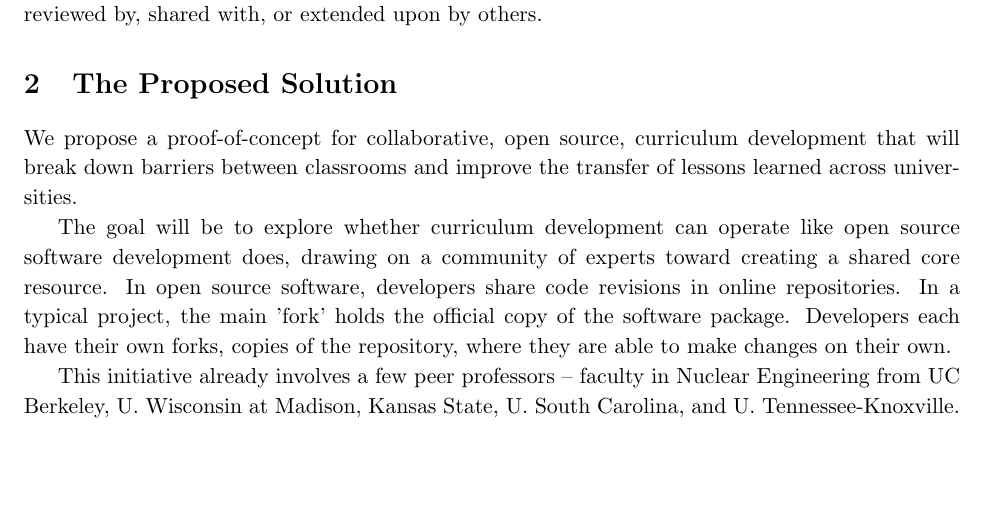
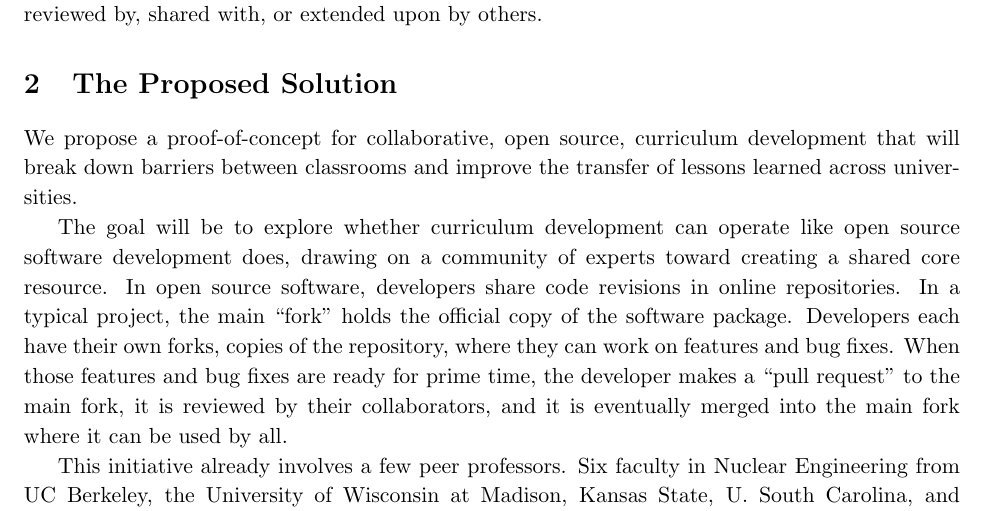
Before and after one commit to arfc/publications, a LaTeX document (siip.tex): part of page 1 of 2 before the commit and part of page 1 of 3 after it, cut so that both start at the same text, the shorter picture padded with empty space. Compiled offline with pdfLaTeX; a LaTeX package or settings file that is missing is left out.

Commit message:
siip draft, so messy

```diff
--- a/siip.tex
+++ b/siip.tex
@@ -11,6 +11,8 @@
 \usepackage{pagecounting}
 \usepackage[dvips]{color}
 \usepackage{graphicx}
+\usepackage{caption}
+\usepackage{subcaption}
 
 % Trying to bold my name in the bib
 \usepackage{xstring}
@@ -65,12 +67,11 @@
           operate like open source software development does, drawing on a
           community of experts toward creating a shared core resource. In open
           source software, developers share code revisions in online
-          repositories. In a typical project, the main 'fork' holds the
+          repositories. In a typical project, the main ``fork'' holds the
           official copy of the software package. Developers each have their own
-          forks, copies of the repository, where they are able to make changes
-          on their own.
+          forks, copies of the repository, where they can work on features and
+          bug fixes. When those features and bug fixes are ready for prime
+          time, the developer makes a ``pull request'' to the main fork, it is
+          reviewed by their collaborators, and it is eventually merged into the
+          main fork where it can be used by all.
 
-          This initiative already involves a
-          few peer professors -- faculty in Nuclear Engineering from UC
-          Berkeley, U. Wisconsin at Madison, Kansas State, U. South Carolina,
-          and U. Tennessee-Knoxville. We all use GitHub \cite{github} to store,
@@ -79,0 +95,7 @@
+                  \label{fig:test}
+          \end{figure}
+
+
+          This initiative already involves a few peer professors. Six faculty
+          in Nuclear Engineering from UC Berkeley, the University of Wisconsin
+          at Madison, Kansas State, U. South Carolina, and U.
```
Also changed, not shown: git-flow.png (added), siip-flow.png (added), siip.tex (51 more changed lines).
